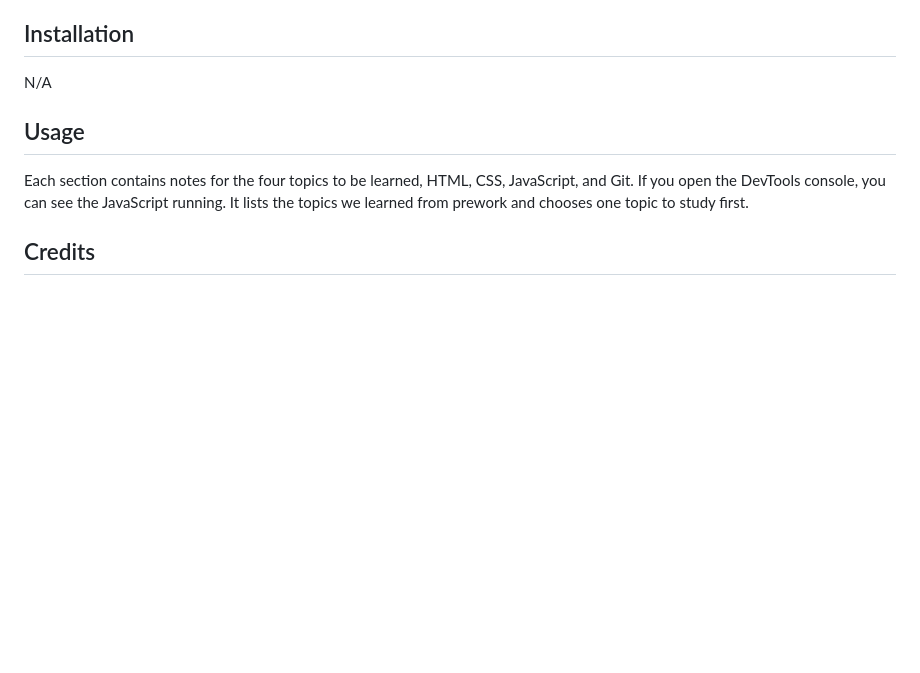
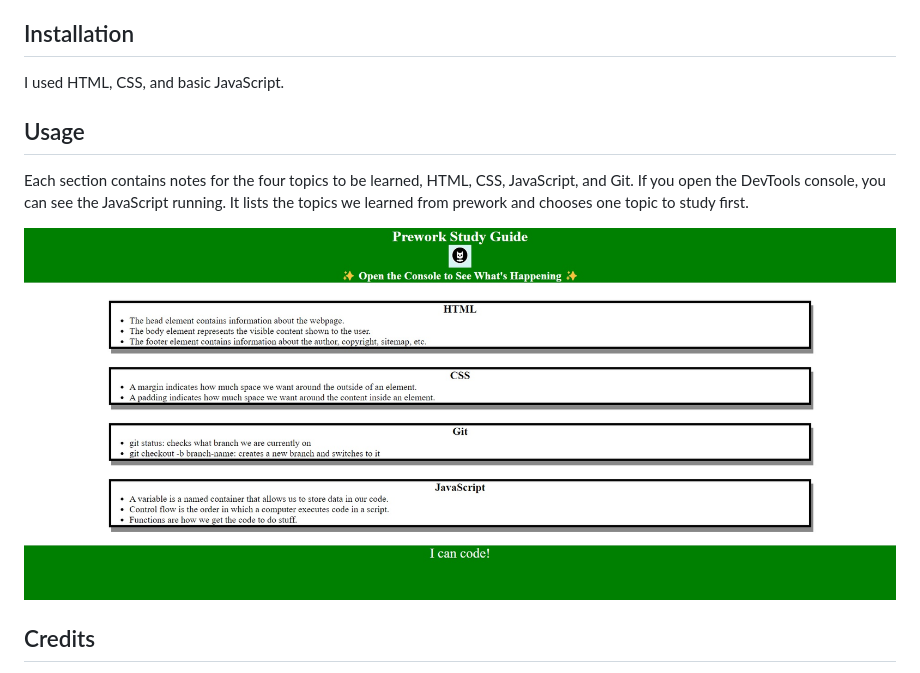
Before and after one commit to MrMessyFace/prework-study-guide, a Markdown page: README.md, the part around the change printed below. Drawn GitHub-style; pictures changed too: assets/images/prework-study-guide-screenshot.jpg (added); blank space fills up the shorter version.

```diff
--- a/README.md
+++ b/README.md
@@ -6,11 +6,13 @@ I created a study guide to help bootcamp students get started to learn about cod
 
 ## Installation
 
-N/A
+I used HTML, CSS, and basic JavaScript.
 
 ## Usage
 
 Each section contains notes for the four topics to be learned, HTML, CSS, JavaScript, and Git. If you open the DevTools console, you can see the JavaScript running. It lists the topics we learned from prework and chooses one topic to study first.
 
+![Screenshot](./assets/images/prework-study-guide-screenshot.jpg)
+
 ## Credits
 
```
Also changed, not shown: other parts of README.md (+1 -1 lines), assets/images/bowtie-cat.png (renamed from assets/bowtie-cat.png), 5 other files.
